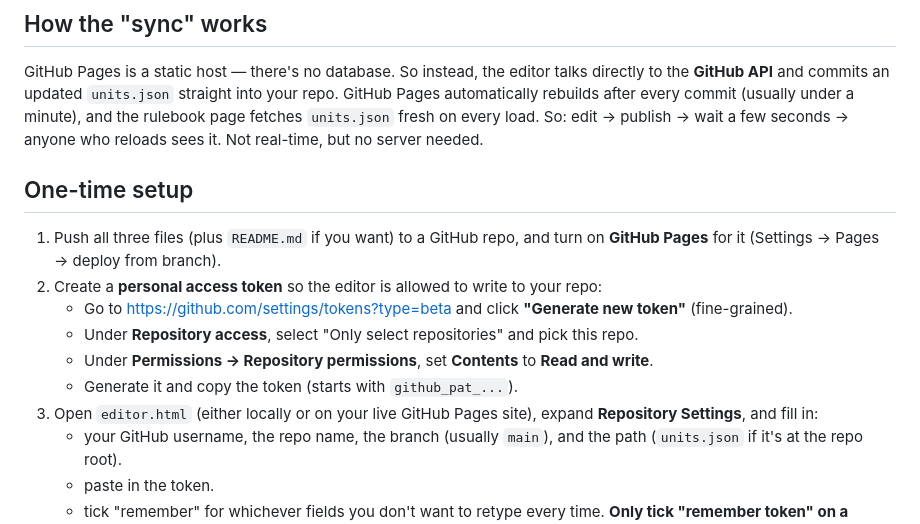
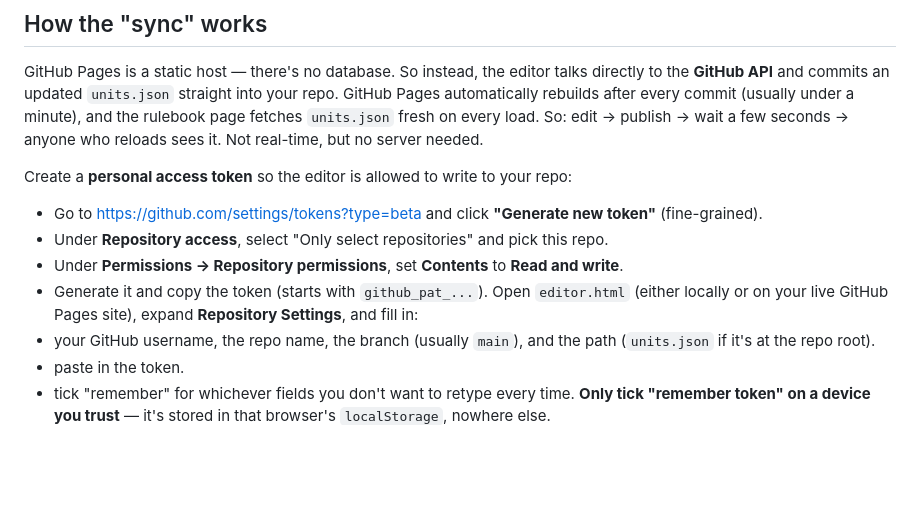
Before and after one commit to Ark4i/Chegg-rules, a Markdown page: README.md, the part around the change. Drawn GitHub-style; blank space fills up the shorter version.

```diff
--- a/README.md
+++ b/README.md
@@ -8,14 +8,13 @@
 ## How the "sync" works
 GitHub Pages is a static host — there's no database. So instead, the editor talks directly to the **GitHub API** and commits an updated `units.json` straight into your repo. GitHub Pages automatically rebuilds after every commit (usually under a minute), and the rulebook page fetches `units.json` fresh on every load. So: edit → publish → wait a few seconds → anyone who reloads sees it. Not real-time, but no server needed.
 
-## One-time setup
-1. Push all three files (plus `README.md` if you want) to a GitHub repo, and turn on **GitHub Pages** for it (Settings → Pages → deploy from branch).
-2. Create a **personal access token** so the editor is allowed to write to your repo:
+
+Create a **personal access token** so the editor is allowed to write to your repo:
    - Go to https://github.com/settings/tokens?type=beta and click **"Generate new token"** (fine-grained).
    - Under **Repository access**, select "Only select repositories" and pick this repo.
    - Under **Permissions → Repository permissions**, set **Contents** to **Read and write**.
    - Generate it and copy the token (starts with `github_pat_...`).
-3. Open `editor.html` (either locally or on your live GitHub Pages site), expand **Repository Settings**, and fill in:
+Open `editor.html` (either locally or on your live GitHub Pages site), expand **Repository Settings**, and fill in:
    - your GitHub username, the repo name, the branch (usually `main`), and the path (`units.json` if it's at the repo root).
    - paste in the token.
    - tick "remember" for whichever fields you don't want to retype every time. **Only tick "remember token" on a device you trust** — it's stored in that browser's `localStorage`, nowhere else.
```
